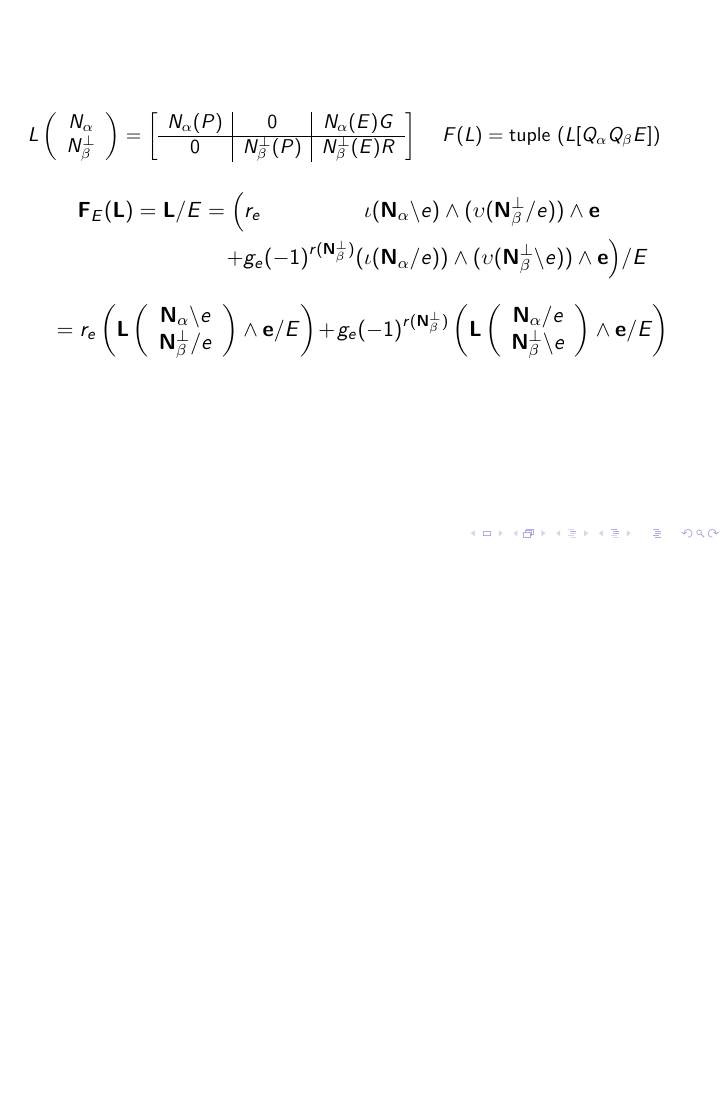
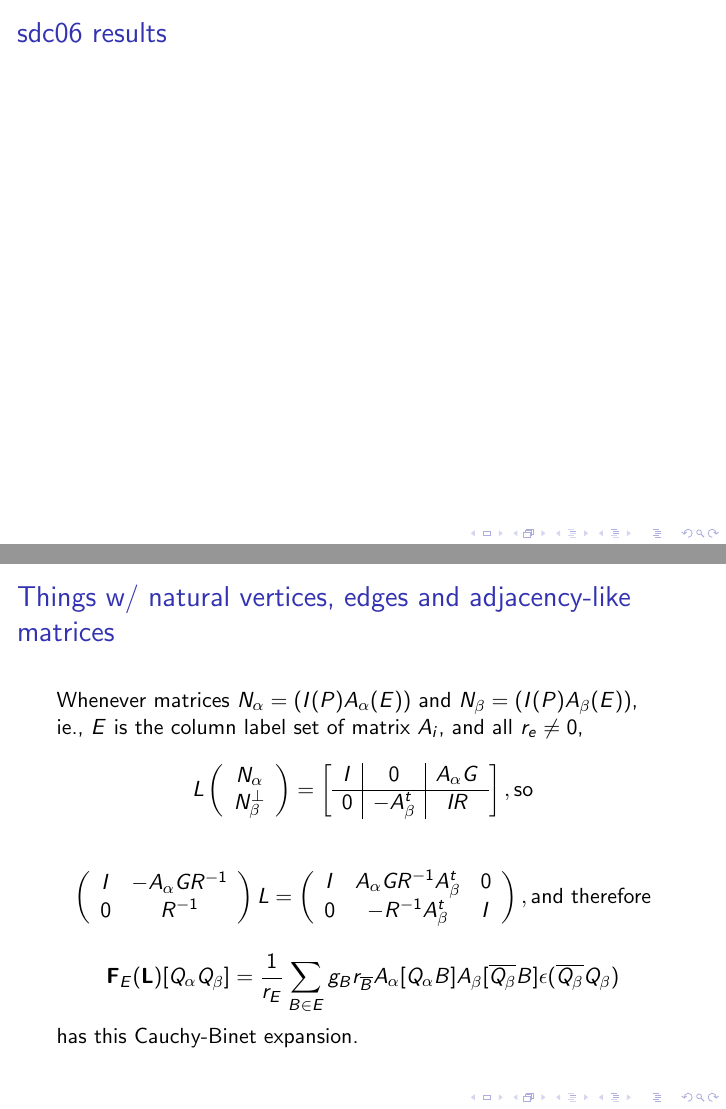
Before and after one commit to chaikens/MathOfElec, LaTeX slides (Presentations/AMSoct19/talk.tex): page 14 of 14 before the commit and pages 15 and 16 of 16 after it, the two joined at a grey line, the shorter picture padded with empty space. Compiled offline with pdfLaTeX.

Commit message:
Started graph like application..must check/fix Cauchy-Binet expansion.

```diff
--- a/Presentations/AMSoct19/talk.tex
+++ b/Presentations/AMSoct19/talk.tex
@@ -463,4 +463,37 @@ L[Q_\alpha Q_\beta E] =
 
 \end{frame}
 
+\begin{frame}{sdc06 results}
+\end{frame}
+
+\begin{frame}{Things w/ natural vertices, edges and adjacency-like matrices}
+
+  Whenever matrices $N_\alpha = ( I(P) A_\alpha(E))$ and $N_\beta= (I(P) A_\beta(E))$,
+  ie., $E$ is the column label set of matrix $A_i$, and all $r_e\neq 0$,
+   \[
+    L\left( \begin{array}{c} \Nal\\ \NbePe \end{array} \right)
+    = \left[\begin{array}{c|c|c} I  &  0  &  A_\alpha  G \\  \hline
+0  & -A_\beta^t  &  IR \end{array}\right], \text{so}
+    \]
+
+   \[
+    \left(\begin{array}{cc} I & -A_\alpha  G R^{-1} \\
+      0 & R^{-1} \end{array} \right) L
+    = \left(\begin{array}{ccc}
+        I & A_\alpha GR^{-1}A_\beta^t& 0 \\
+        0 & -R^{-1}A_\beta ^t    & I
+        \end{array} \right), \text{and therefore}
+    \]
+
+    \[
+    \ext{F}_E(\ext{L})[Q_\alpha Q_\beta] = \frac{1}{r_E}\sum_{B\in E}g_B r_{\overline{B}} A_\alpha[Q_\alpha B] A_\beta[\overline{Q_\beta}B]
+    \epsilon(\overline{Q_\beta}Q_\beta)
+    \]
+    has this Cauchy-Binet expansion.
+\end{frame}
+
+
+
+
+
 \end{document}
```
